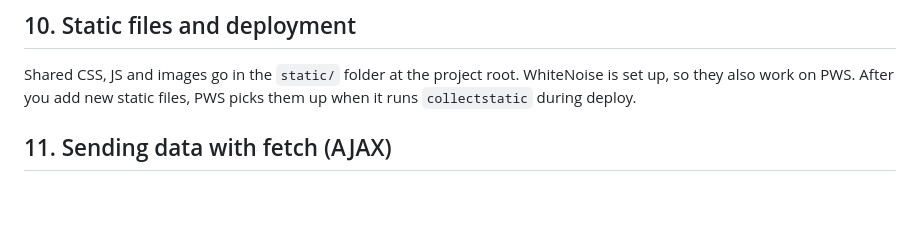
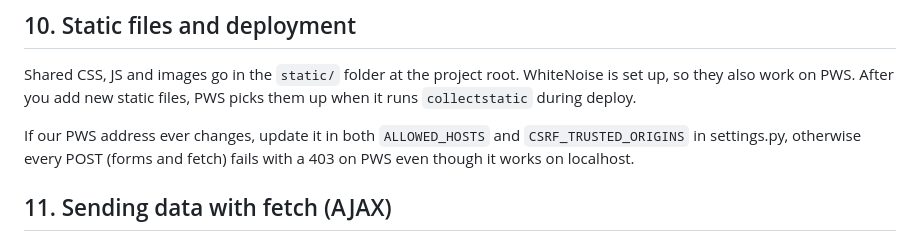
Before and after one commit to WilliamJesUI/Group-1-KKI, a Markdown page: docs/TEAM-GUIDE.md, the part around the change. Drawn GitHub-style; blank space fills up the shorter version.

Commit message:
docs: note csrf trusted origins in team guide

```diff
--- a/docs/TEAM-GUIDE.md
+++ b/docs/TEAM-GUIDE.md
@@ -181,6 +181,8 @@ Photos are from Pexels only. Add the credit to docs/CREDITS.md (photographer nam
 
 Shared CSS, JS and images go in the `static/` folder at the project root. WhiteNoise is set up, so they also work on PWS. After you add new static files, PWS picks them up when it runs `collectstatic` during deploy.
 
+If our PWS address ever changes, update it in both `ALLOWED_HOSTS` and `CSRF_TRUSTED_ORIGINS` in settings.py, otherwise every POST (forms and fetch) fails with a 403 on PWS even though it works on localhost.
+
 ## 11. Sending data with fetch (AJAX)
 
 Django blocks POST requests that don't carry a CSRF token. For normal forms, `{% csrf_token %}` handles it. For `fetch`, use `getCookie()`. It's in `static/js/csrf.js` and `base.html` already loads it on every page, so don't copy it into your own JS files.
```
